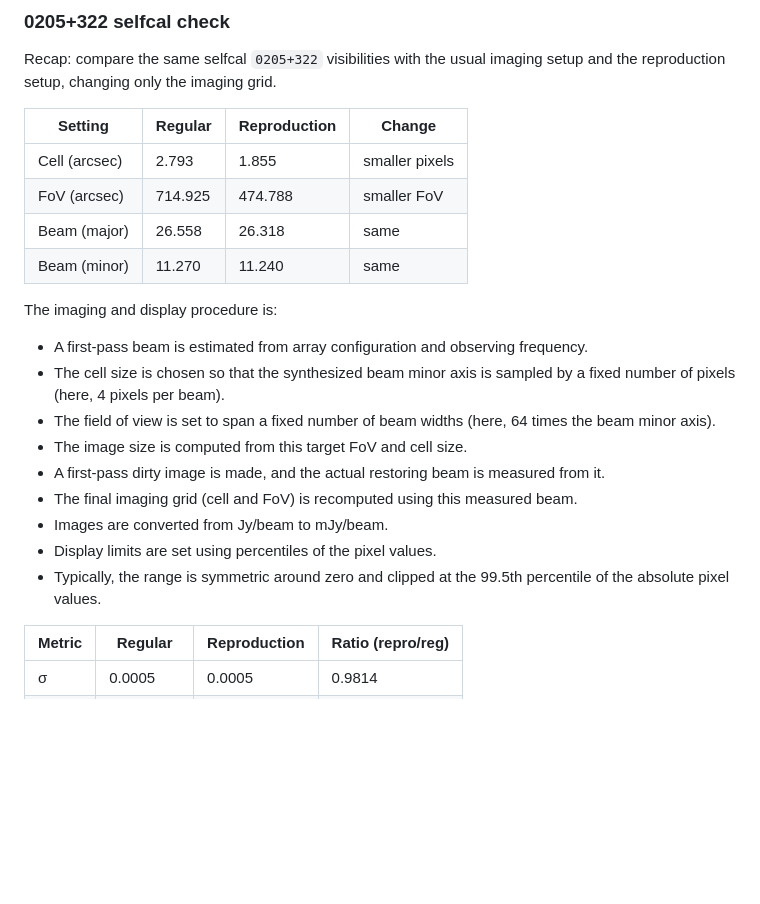
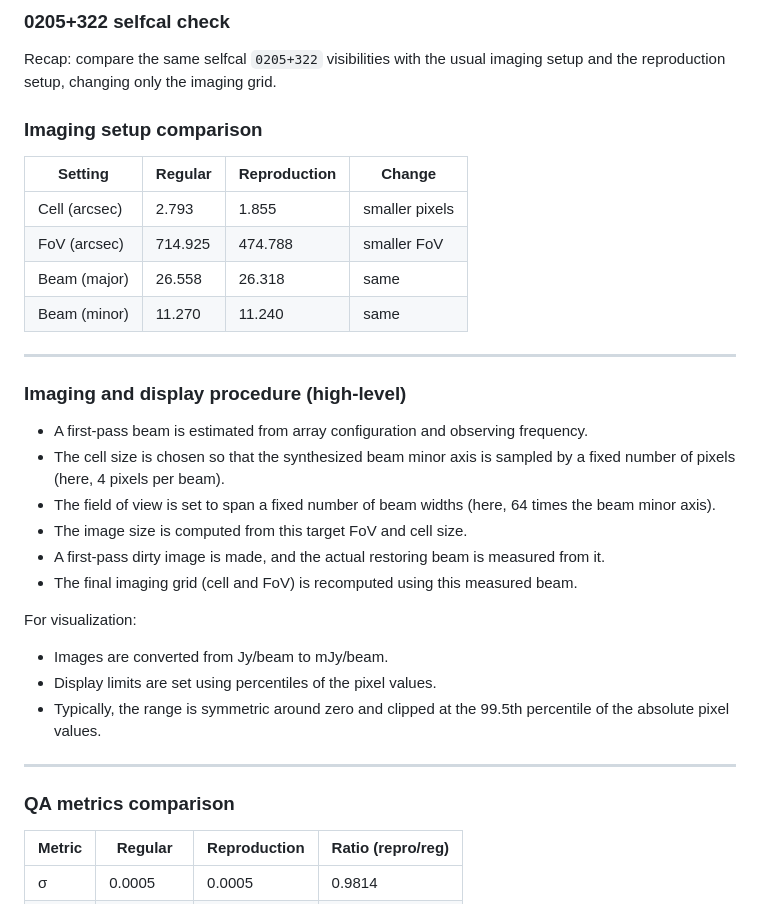
Before and after one commit to simonpedrogonzalez/radioastro-ml, a Markdown page: README.md, the part around one of its changes. GitHub-like rendering; blank space fills up the shorter version.

```diff
--- a/README.md
+++ b/README.md
@@ -139,6 +133,8 @@ Installed a previous CASA version, installed the VLA pipeline script, and ran it
 
 Recap: compare the same selfcal `0205+322` visibilities with the usual imaging setup and the reproduction setup, changing only the imaging grid.
 
+### Imaging setup comparison
+
 | Setting        | Regular              | Reproduction         | Change |
 |----------------|----------------------|----------------------|--------|
 | Cell (arcsec)  | 2.793                | 1.855                | smaller pixels |
@@ -146,7 +142,9 @@ Recap: compare the same selfcal `0205+322` visibilities with the usual imaging s
 | Beam (major)   | 26.558               | 26.318               | same |
 | Beam (minor)   | 11.270               | 11.240               | same |
 
-The imaging and display procedure is:
+---
+
+### Imaging and display procedure (high-level)
 
 - A first-pass beam is estimated from array configuration and observing frequency.
 - The cell size is chosen so that the synthesized beam minor axis is sampled by a fixed number of pixels (here, 4 pixels per beam).
@@ -154,9 +152,16 @@ The imaging and display procedure is:
 - The image size is computed from this target FoV and cell size.
 - A first-pass dirty image is made, and the actual restoring beam is measured from it.
 - The final imaging grid (cell and FoV) is recomputed using this measured beam.
+
+For visualization:
+
 - Images are converted from Jy/beam to mJy/beam.
 - Display limits are set using percentiles of the pixel values.
 - Typically, the range is symmetric around zero and clipped at the 99.5th percentile of the absolute pixel values.
+
+---
+
+### QA metrics comparison
 
 | Metric | Regular | Reproduction | Ratio (repro/reg) |
 |--------|--------|--------------|-------------------|
```
Also changed, not shown: other parts of README.md (+15 -21 lines).
